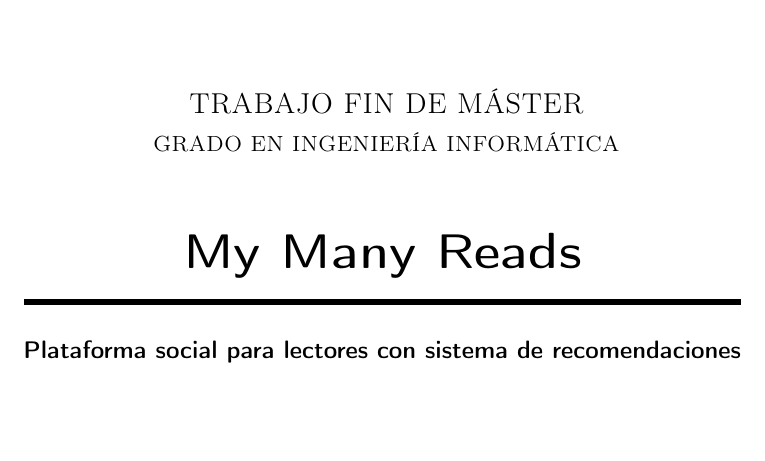
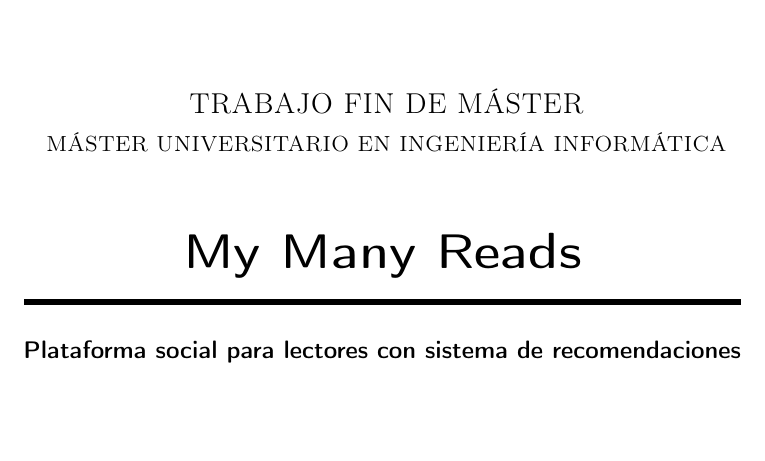
Before and after one commit to Anglepi/My-Many-Reads, a LaTeX book (docs/tex/proyecto.tex, which reads docs/tex/portada/portada.tex): part of page 1 of 81, cut so that both start at the same text. Compiled offline with pdfLaTeX.

Commit message:
#149 Set up correct titualtion

```diff
--- a/docs/tex/portada/portada.tex
+++ b/docs/tex/portada/portada.tex
@@ -10,7 +10,7 @@
 \includegraphics[width=0.9\textwidth]{img/logo_ugr.jpg}\\[1.4cm]
 
 \textsc{ \Large TRABAJO FIN DE MÁSTER\\[0.2cm]}
-\textsc{ GRADO EN INGENIERÍA INFORMÁTICA}\\[1cm]
+\textsc{ MÁSTER UNIVERSITARIO EN INGENIERÍA INFORMÁTICA}\\[1cm]
 
 {\Huge\bfseries My Many Reads \\}
 \noindent\rule[-1ex]{\textwidth}{3pt}\\[3.5ex]
```
